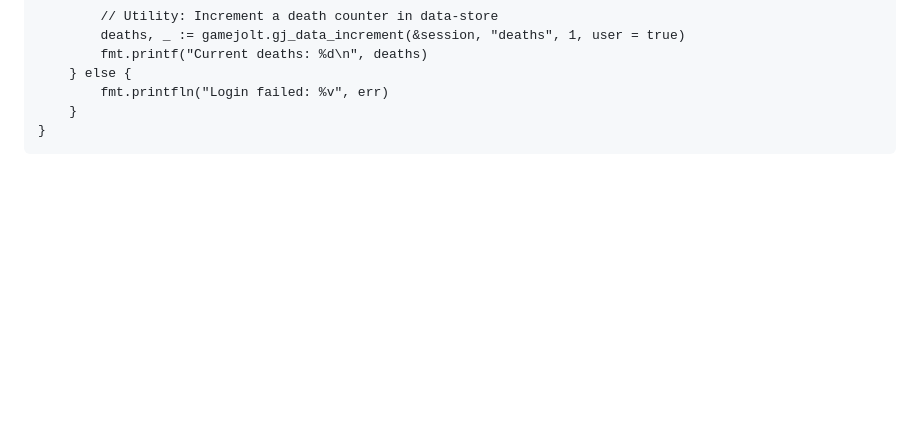
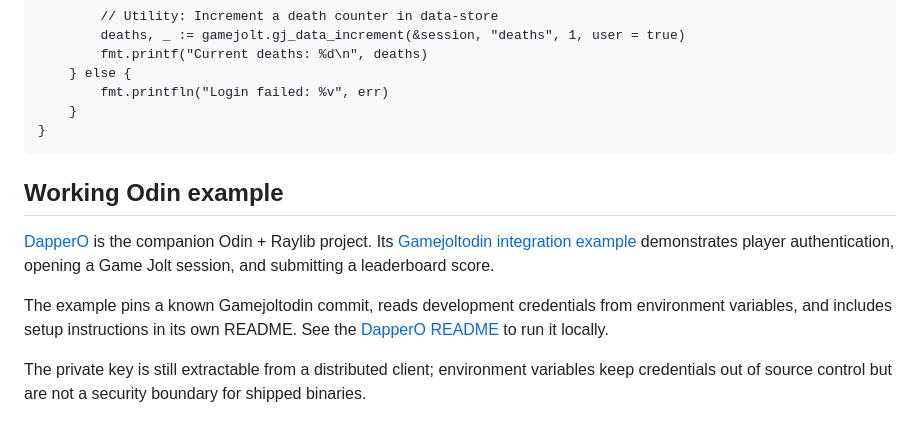
Before and after one commit to flushwhy/Gamejoltodin, a Markdown page: README.md, the part around the change. Drawn GitHub-style; blank space fills up the shorter version.

Commit message:
Link DapperO working example

````diff
--- a/README.md
+++ b/README.md
@@ -248,3 +248,14 @@ main :: proc() {
     }
 }
 ```
+
+
+
+
+## Working Odin example
+
+[DapperO](https://github.com/flushwhy/DapperO) is the companion Odin + Raylib project. Its [Gamejoltodin integration example](https://github.com/flushwhy/DapperO/tree/main/examples/gamejoltodin) demonstrates player authentication, opening a Game Jolt session, and submitting a leaderboard score.
+
+The example pins a known Gamejoltodin commit, reads development credentials from environment variables, and includes setup instructions in its own README. See the [DapperO README](https://github.com/flushwhy/DapperO#game-jolt-api-example) to run it locally.
+
+The private key is still extractable from a distributed client; environment variables keep credentials out of source control but are not a security boundary for shipped binaries.
````
